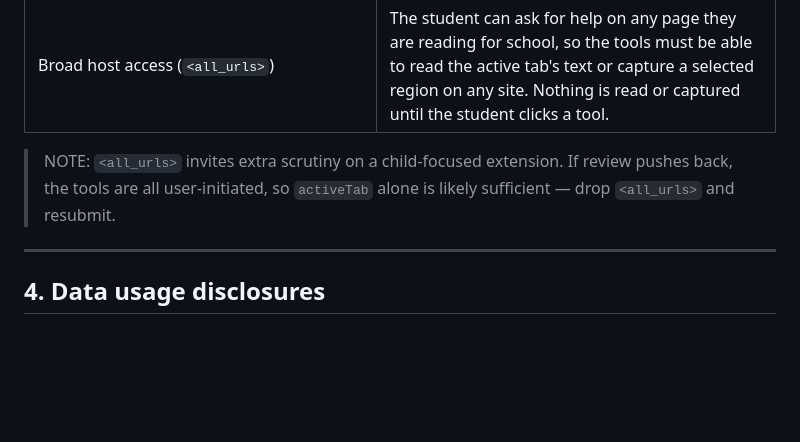
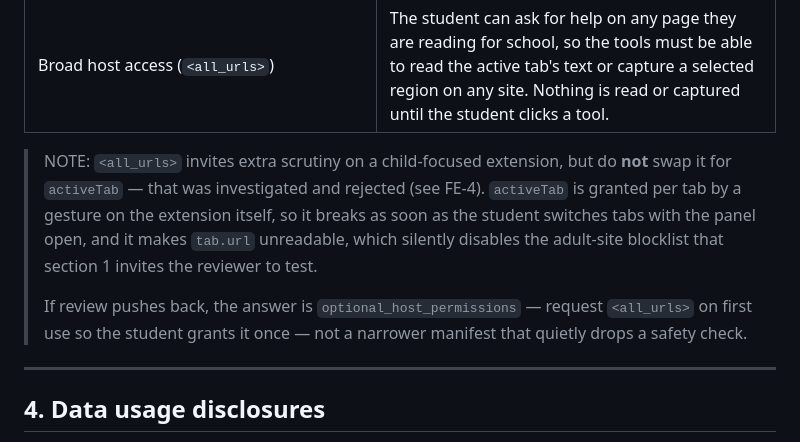
Before and after one commit to rav1chandras/kiddieGPT, a Markdown page: extension/docs/webstore-listing.md, the part around the change. GitHub-like rendering; blank space fills up the shorter version.

```diff
--- a/extension/docs/webstore-listing.md
+++ b/extension/docs/webstore-listing.md
@@ -65,9 +65,16 @@ code; if the code changes, re-check before resubmitting.
 | Host permission — `https://api.openai.com/*` | Used only in the optional "bring your own API key" mode, where a parent supplies their own OpenAI key and requests go directly from the extension. |
 | Broad host access (`<all_urls>`) | The student can ask for help on any page they are reading for school, so the tools must be able to read the active tab's text or capture a selected region on any site. Nothing is read or captured until the student clicks a tool. |
 
-> NOTE: `<all_urls>` invites extra scrutiny on a child-focused extension. If review
-> pushes back, the tools are all user-initiated, so `activeTab` alone is likely
-> sufficient — drop `<all_urls>` and resubmit.
+> NOTE: `<all_urls>` invites extra scrutiny on a child-focused extension, but do
+> **not** swap it for `activeTab` — that was investigated and rejected (see FE-4).
+> `activeTab` is granted per tab by a gesture on the extension itself, so it breaks
+> as soon as the student switches tabs with the panel open, and it makes `tab.url`
+> unreadable, which silently disables the adult-site blocklist that section 1 invites
+> the reviewer to test.
+>
+> If review pushes back, the answer is `optional_host_permissions` — request
+> `<all_urls>` on first use so the student grants it once — not a narrower manifest
+> that quietly drops a safety check.
 
 ---
 
```
Also changed, not shown: extension/docs/future-enhancements.md (+33 -4 lines).
